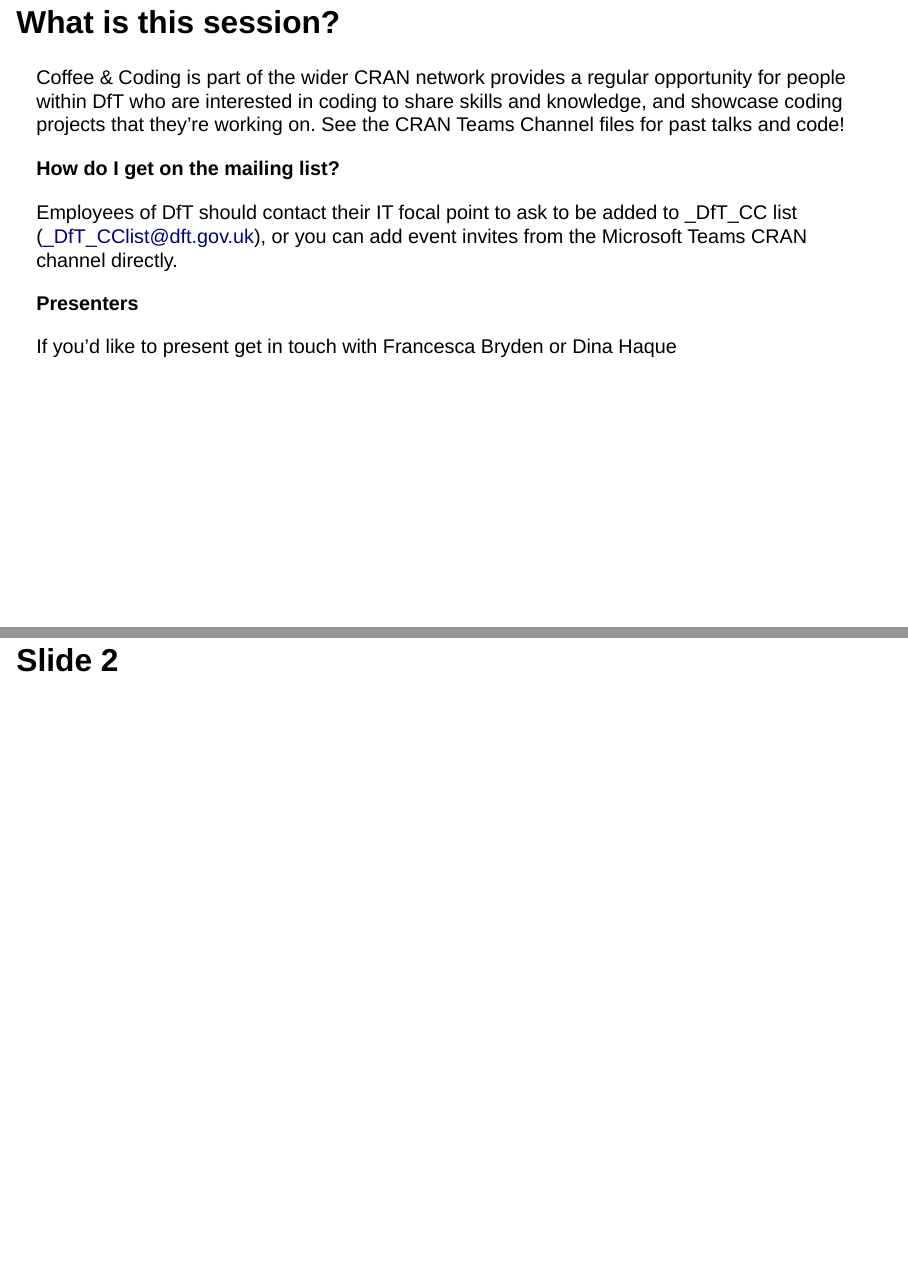
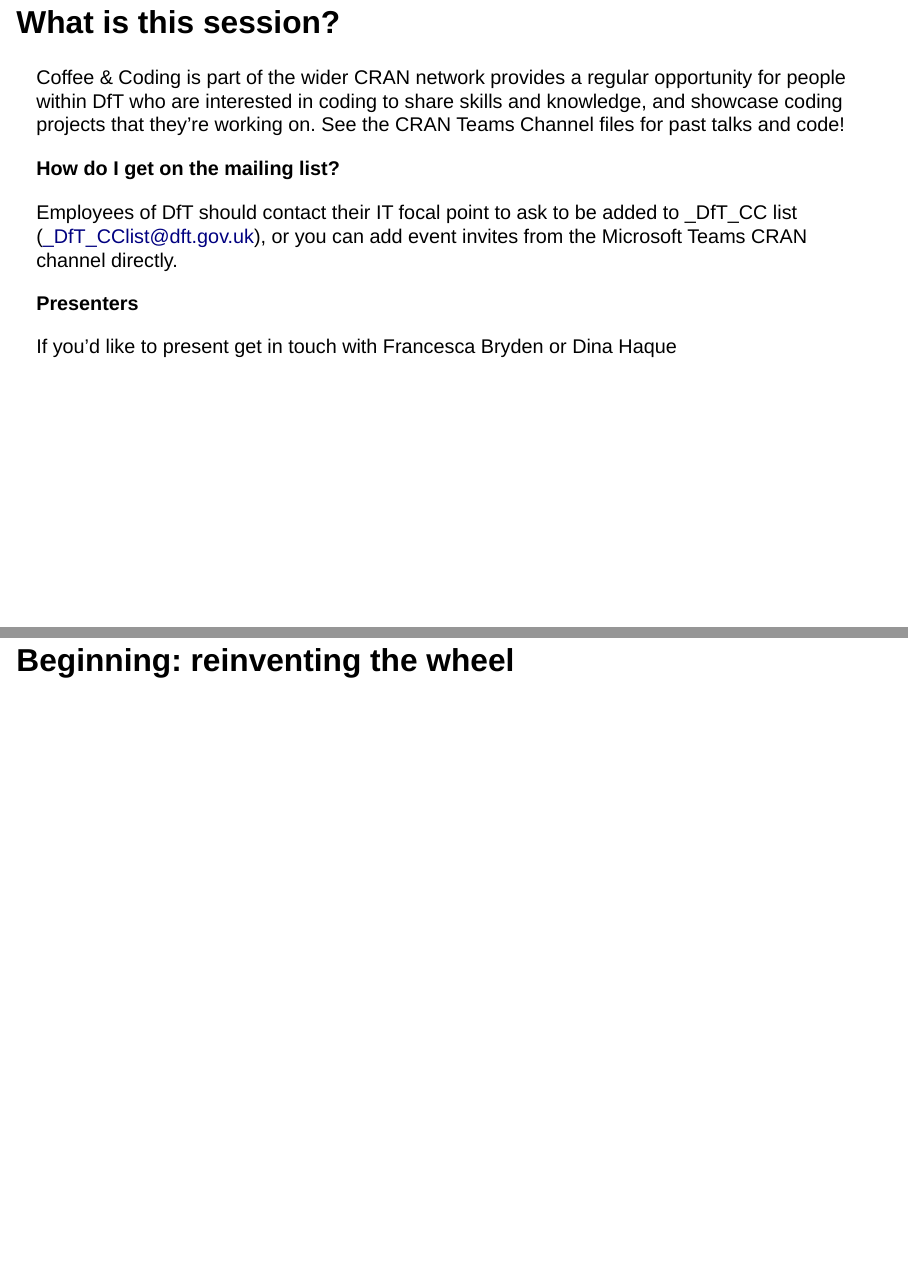
Before and after one commit to acteng/from-scripts-to-packages, a Quarto document (index.qmd): pages 4 and 5 of 6, joined at a grey line. Rendered offline with R 4.5, knitr and Pandoc in place of Quarto, with nearby package versions; drawn as Slidy slides in place of the format the file asks for.

Commit message:
Update index

```diff
--- a/index.qmd
+++ b/index.qmd
@@ -34,7 +35,9 @@
 
 If you'd like to present get in touch with Francesca Bryden or Dina Haque
 
-# Slide 2
+# Beginning: reinventing the wheel
+
+
 
 ## Appendix: how I made these slides
 
```
Also changed, not shown: index.html, index.qmd (1 more changed lines).
